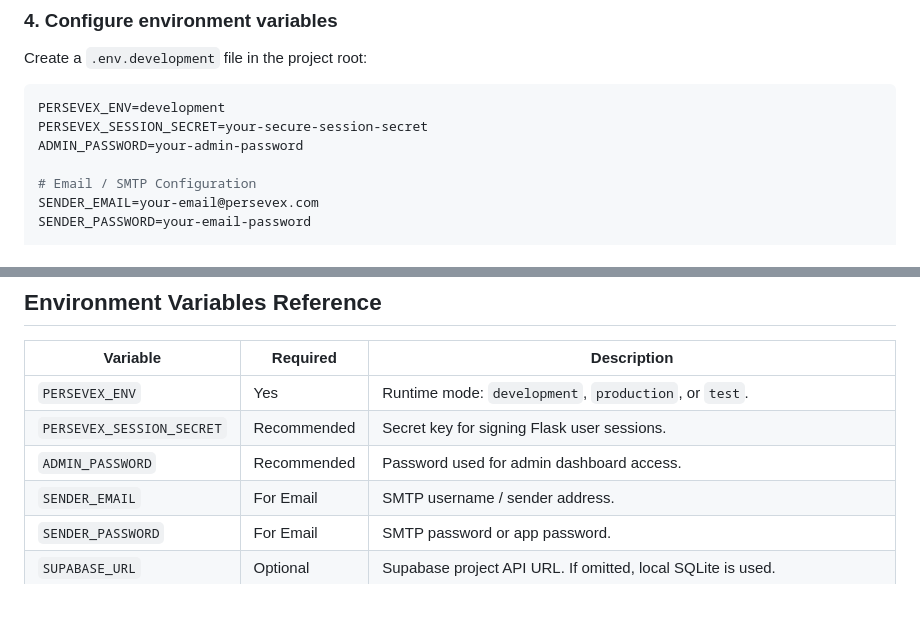
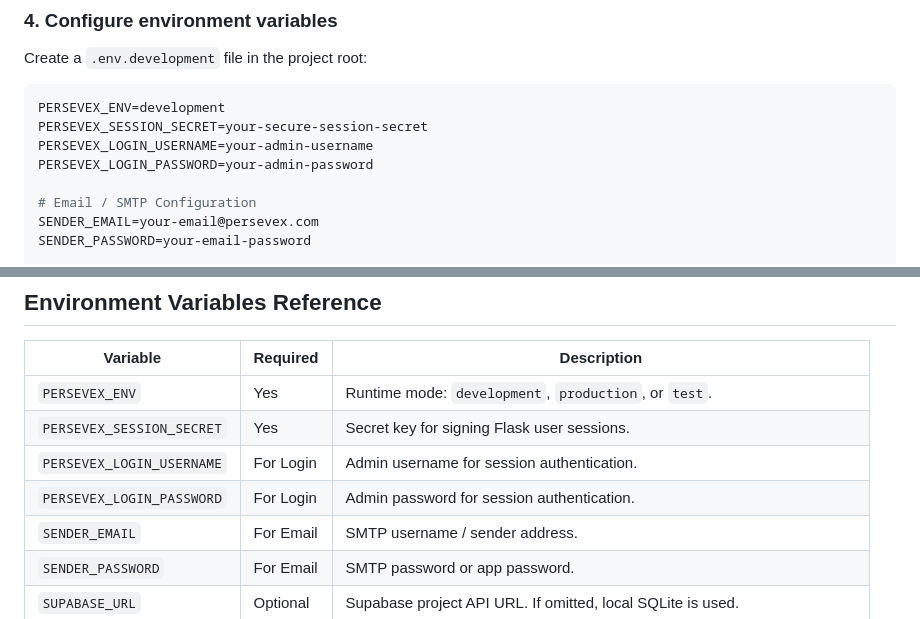
Before and after one commit to JILLELLARAGHUNATH/persevex-offer-letter-generator, a Markdown page: README.md, 2 parts joined by grey strips. GitHub-like rendering.

Commit message:
docs: correct authentication environment variables

````diff
--- a/README.md
+++ b/README.md
@@ -181,7 +181,8 @@ Create a `.env.development` file in the project root:
 ```env
 PERSEVEX_ENV=development
 PERSEVEX_SESSION_SECRET=your-secure-session-secret
-ADMIN_PASSWORD=your-admin-password
+PERSEVEX_LOGIN_USERNAME=your-admin-username
+PERSEVEX_LOGIN_PASSWORD=your-admin-password
 
 # Email / SMTP Configuration
 SENDER_EMAIL=your-email@persevex.com
@@ -205,8 +206,9 @@ Open your browser at `http://127.0.0.1:5000`.
 | Variable | Required | Description |
 |---|---|---|
 | `PERSEVEX_ENV` | Yes | Runtime mode: `development`, `production`, or `test`. |
-| `PERSEVEX_SESSION_SECRET` | Recommended | Secret key for signing Flask user sessions. |
-| `ADMIN_PASSWORD` | Recommended | Password used for admin dashboard access. |
+| `PERSEVEX_SESSION_SECRET` | Yes | Secret key for signing Flask user sessions. |
+| `PERSEVEX_LOGIN_USERNAME` | For Login | Admin username for session authentication. |
+| `PERSEVEX_LOGIN_PASSWORD` | For Login | Admin password for session authentication. |
 | `SENDER_EMAIL` | For Email | SMTP username / sender address. |
 | `SENDER_PASSWORD` | For Email | SMTP password or app password. |
 | `SUPABASE_URL` | Optional | Supabase project API URL. If omitted, local SQLite is used. |
````
